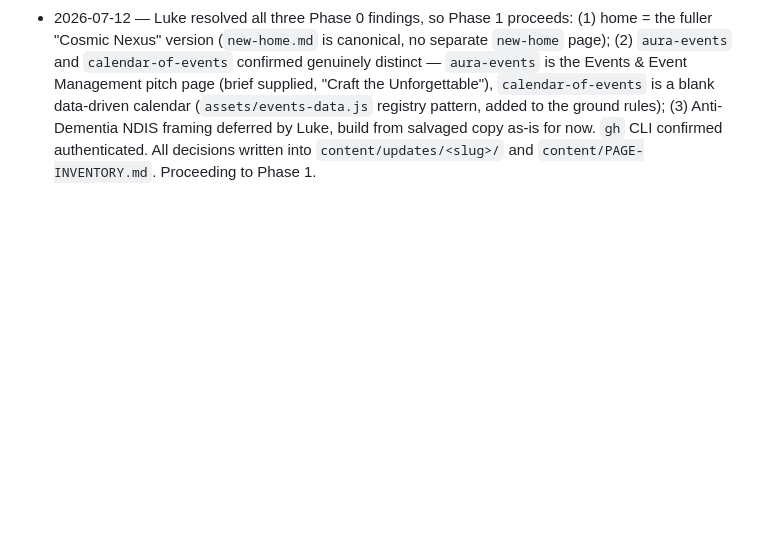
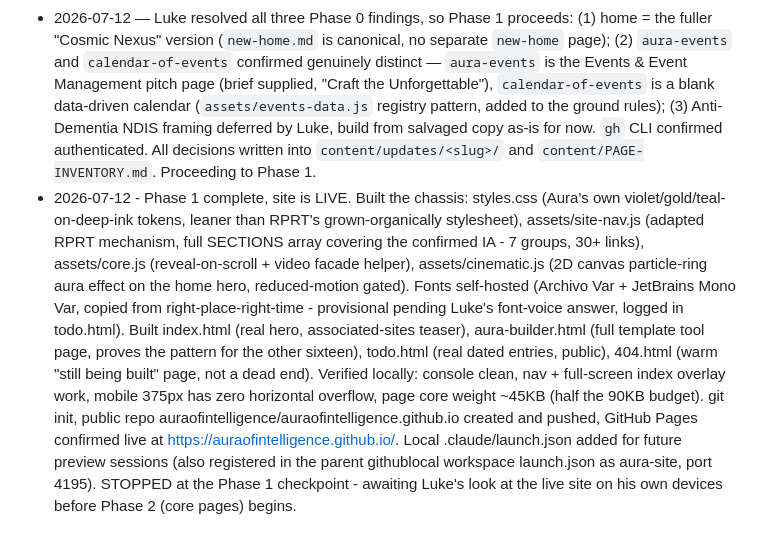
Before and after one commit to auraofintelligence/auraofintelligence.github.io, a Markdown page: PLAN.md, the part around the change. Drawn GitHub-style; blank space fills up the shorter version.

Commit message:
Log Phase 1 completion in the build plan
Co-Authored-By: Claude Sonnet 5 <noreply@anthropic.com>

```diff
--- a/PLAN.md
+++ b/PLAN.md
@@ -419,3 +419,21 @@ Push. STOP. Checkpoint.
   NDIS framing deferred by Luke, build from salvaged copy as-is for now. `gh` CLI
   confirmed authenticated. All decisions written into `content/updates/<slug>/` and
   `content/PAGE-INVENTORY.md`. Proceeding to Phase 1.
+- 2026-07-12 - Phase 1 complete, site is LIVE. Built the chassis: styles.css
+  (Aura's own violet/gold/teal-on-deep-ink tokens, leaner than RPRT's grown-organically
+  stylesheet), assets/site-nav.js (adapted RPRT mechanism, full SECTIONS array covering
+  the confirmed IA - 7 groups, 30+ links), assets/core.js (reveal-on-scroll + video
+  facade helper), assets/cinematic.js (2D canvas particle-ring aura effect on the home
+  hero, reduced-motion gated). Fonts self-hosted (Archivo Var + JetBrains Mono Var,
+  copied from right-place-right-time - provisional pending Luke's font-voice answer,
+  logged in todo.html). Built index.html (real hero, associated-sites teaser),
+  aura-builder.html (full template tool page, proves the pattern for the other sixteen),
+  todo.html (real dated entries, public), 404.html (warm "still being built" page,
+  not a dead end). Verified locally: console clean, nav + full-screen index overlay work,
+  mobile 375px has zero horizontal overflow, page core weight ~45KB (half the 90KB
+  budget). git init, public repo auraofintelligence/auraofintelligence.github.io
+  created and pushed, GitHub Pages confirmed live at
+  https://auraofintelligence.github.io/. Local .claude/launch.json added for future
+  preview sessions (also registered in the parent githublocal workspace launch.json as
+  aura-site, port 4195). STOPPED at the Phase 1 checkpoint - awaiting Luke's look
+  at the live site on his own devices before Phase 2 (core pages) begins.
```
